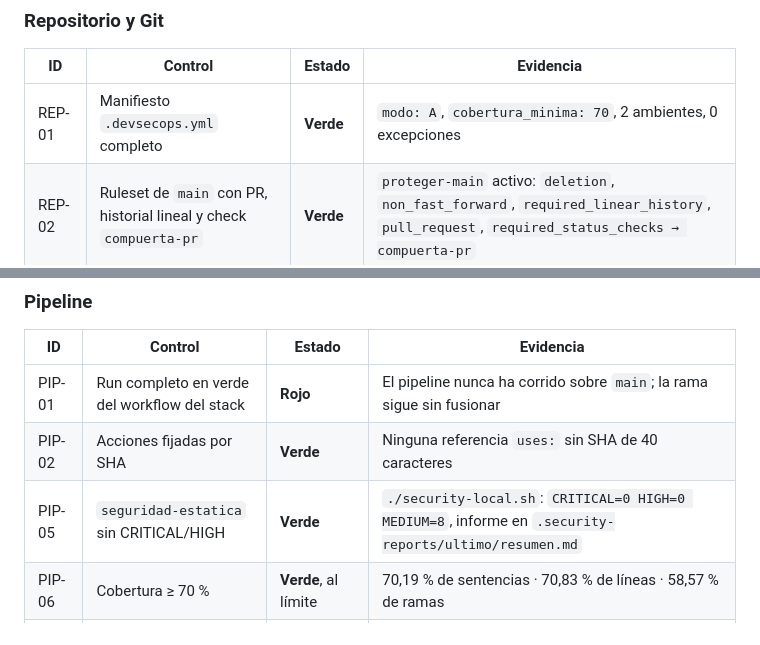
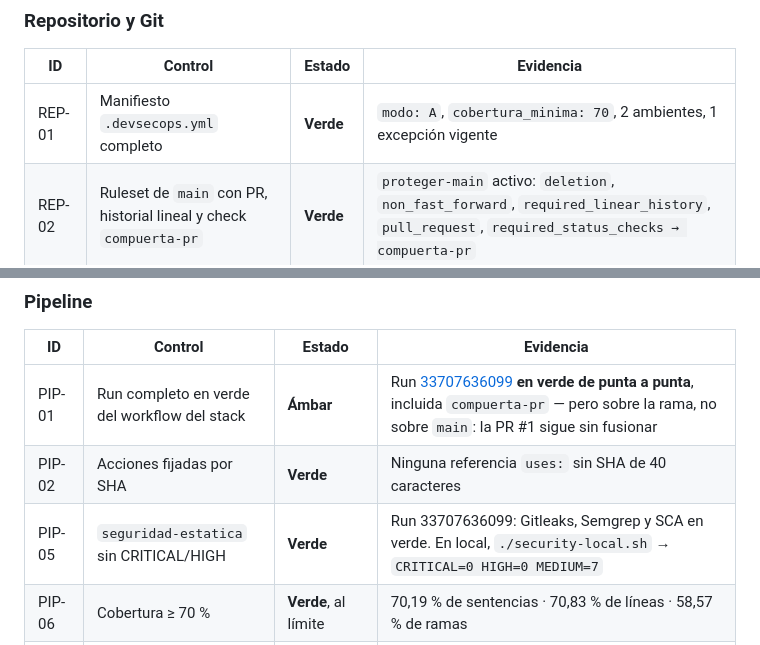
Before and after one commit to segurolotengopy/novuchat-site, a Markdown page: docs/produccion/acta-v0.1.0.md, 2 parts joined by grey strips. GitHub-like rendering.

```diff
--- a/docs/produccion/acta-v0.1.0.md
+++ b/docs/produccion/acta-v0.1.0.md
@@ -50,7 +51,7 @@ Se propone **v0.1.0**, no v1.0.0, por dos razones:
 
 | ID | Control | Estado | Evidencia |
 |---|---|---|---|
-| REP-01 | Manifiesto `.devsecops.yml` completo | **Verde** | `modo: A`, `cobertura_minima: 70`, 2 ambientes, 0 excepciones |
+| REP-01 | Manifiesto `.devsecops.yml` completo | **Verde** | `modo: A`, `cobertura_minima: 70`, 2 ambientes, 1 excepción vigente |
 | REP-02 | Ruleset de `main` con PR, historial lineal y check `compuerta-pr` | **Verde** | `proteger-main` activo: `deletion`, `non_fast_forward`, `required_linear_history`, `pull_request`, `required_status_checks → compuerta-pr` |
 | REP-03 | Revisores requeridos | **Verde** | Environment `production` con revisor `segurolotengopy` |
 | REP-04 | `CODEOWNERS` cubre rutas críticas | **Verde** | `.github/CODEOWNERS` versionado |
@@ -63,9 +64,9 @@ Se propone **v0.1.0**, no v1.0.0, por dos razones:
 
 | ID | Control | Estado | Evidencia |
 |---|---|---|---|
-| PIP-01 | Run completo en verde del workflow del stack | **Rojo** | El pipeline nunca ha corrido sobre `main`; la rama sigue sin fusionar |
+| PIP-01 | Run completo en verde del workflow del stack | **Ámbar** | Run [33707636099](https://github.com/segurolotengopy/novuchat-site/actions/runs/33707636099) **en verde de punta a punta**, incluida `compuerta-pr` — pero sobre la rama, no sobre `main`: la PR #1 sigue sin fusionar |
 | PIP-02 | Acciones fijadas por SHA | **Verde** | Ninguna referencia `uses:` sin SHA de 40 caracteres |
-| PIP-05 | `seguridad-estatica` sin CRITICAL/HIGH | **Verde** | `./security-local.sh`: `CRITICAL=0 HIGH=0 MEDIUM=8`, informe en `.security-reports/ultimo/resumen.md` |
+| PIP-05 | `seguridad-estatica` sin CRITICAL/HIGH | **Verde** | Run 33707636099: Gitleaks, Semgrep y SCA en verde. En local, `./security-local.sh` → `CRITICAL=0 HIGH=0 MEDIUM=7` |
 | PIP-06 | Cobertura ≥ 70 % | **Verde**, al límite | 70,19 % de sentencias · 70,83 % de líneas · 58,57 % de ramas |
 | PIP-09 | DAST y humo | **No verificado** | Depende de `desplegar-staging`, que nunca corrió |
 | PIP-10 | Workflow `probar-identidad` en verde | **Rojo** | El archivo no existe en el repositorio |
```
Also changed, not shown: other parts of docs/produccion/acta-v0.1.0.md (+30 -15 lines).
